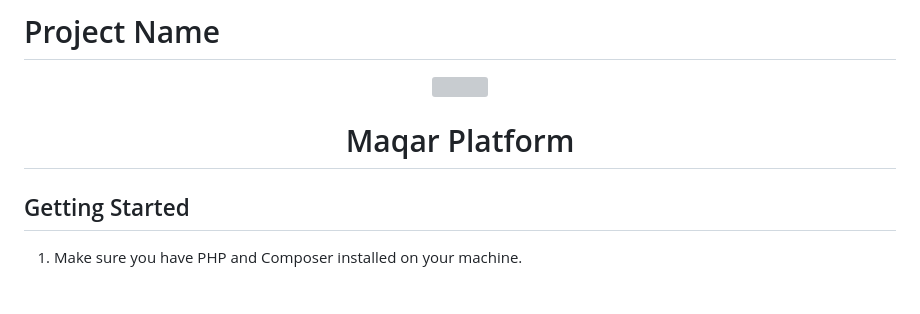
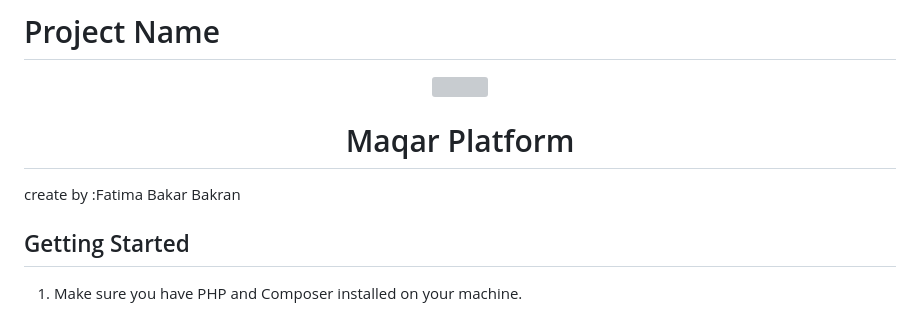
Before and after one commit to TiamDev/bootcamp-final-project-Maqar-platform, a Markdown page: README.md, the part around the change. Rendered like a GitHub page; grey boxes are pictures that could not be loaded.

Commit message:
publishupdate

```diff
--- a/README.md
+++ b/README.md
@@ -19,6 +19,7 @@
 Maqar Platform
 </h1>
 </div>
+<p>create by :Fatima Bakar Bakran </p>
 
 ## Getting Started
 
```
